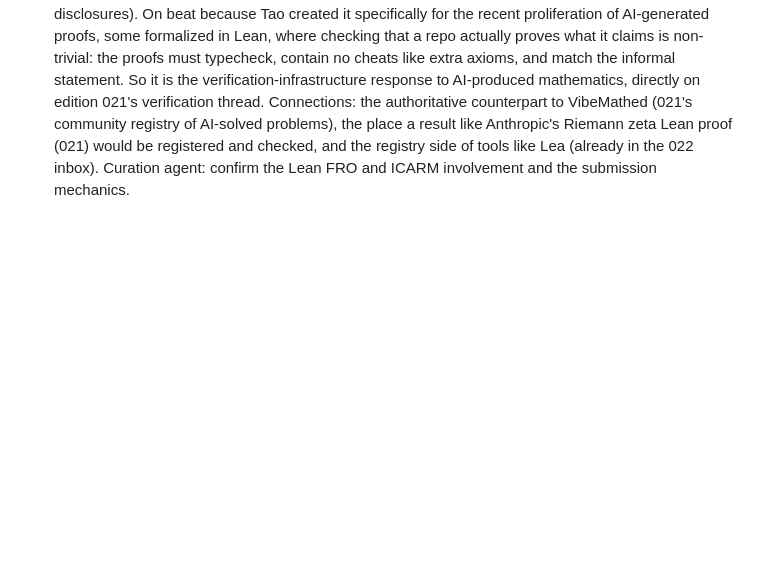
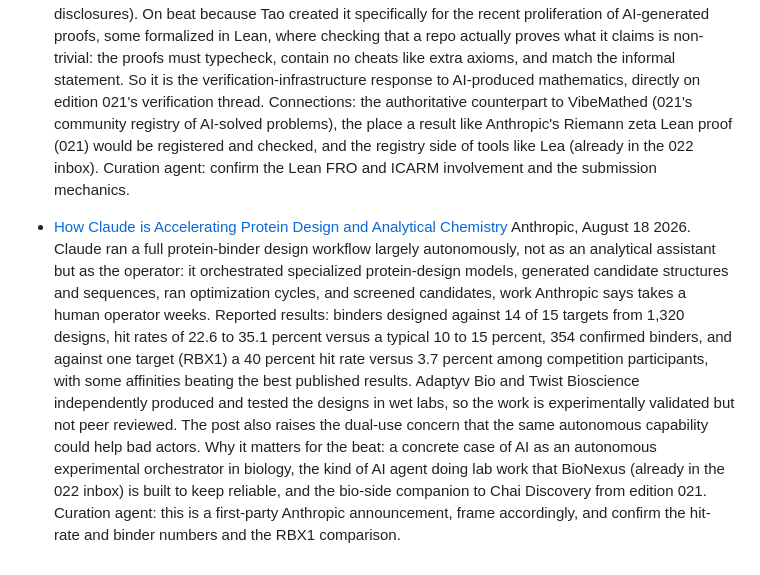
Before and after one commit to aris-pub/hallway, a Markdown page: inbox.md, the part around the change. GitHub-like rendering; blank space fills up the shorter version.

Commit message:
inbox: Claude accelerates protein design (Anthropic)

```diff
--- a/inbox.md
+++ b/inbox.md
@@ -19,3 +19,6 @@ Format:
 
 - [Palomar: a registry of Lean-verified mathematics](https://terrytao.wordpress.com/2026/08/18/palomar-a-registry-of-lean-verified-mathematics/)
   Terry Tao, August 18 2026 (registry at palomar-registry.org). Palomar is a registry of Lean-verified mathematics, incubated by the Lean FRO and ICARM and now open for submissions, meant as the analogue of a preprint server for Lean proofs. Each entry is a GitHub repo with a challenge file (a short human-readable description of the claimed results), a solution module (the proofs), and a formalization.yaml (informal description, metadata, disclosures). On beat because Tao created it specifically for the recent proliferation of AI-generated proofs, some formalized in Lean, where checking that a repo actually proves what it claims is non-trivial: the proofs must typecheck, contain no cheats like extra axioms, and match the informal statement. So it is the verification-infrastructure response to AI-produced mathematics, directly on edition 021's verification thread. Connections: the authoritative counterpart to VibeMathed (021's community registry of AI-solved problems), the place a result like Anthropic's Riemann zeta Lean proof (021) would be registered and checked, and the registry side of tools like Lea (already in the 022 inbox). Curation agent: confirm the Lean FRO and ICARM involvement and the submission mechanics.
+
+- [How Claude is Accelerating Protein Design and Analytical Chemistry](https://www.anthropic.com/research/Claude-accelerates-protein-design)
+  Anthropic, August 18 2026. Claude ran a full protein-binder design workflow largely autonomously, not as an analytical assistant but as the operator: it orchestrated specialized protein-design models, generated candidate structures and sequences, ran optimization cycles, and screened candidates, work Anthropic says takes a human operator weeks. Reported results: binders designed against 14 of 15 targets from 1,320 designs, hit rates of 22.6 to 35.1 percent versus a typical 10 to 15 percent, 354 confirmed binders, and against one target (RBX1) a 40 percent hit rate versus 3.7 percent among competition participants, with some affinities beating the best published results. Adaptyv Bio and Twist Bioscience independently produced and tested the designs in wet labs, so the work is experimentally validated but not peer reviewed. The post also raises the dual-use concern that the same autonomous capability could help bad actors. Why it matters for the beat: a concrete case of AI as an autonomous experimental orchestrator in biology, the kind of AI agent doing lab work that BioNexus (already in the 022 inbox) is built to keep reliable, and the bio-side companion to Chai Discovery from edition 021. Curation agent: this is a first-party Anthropic announcement, frame accordingly, and confirm the hit-rate and binder numbers and the RBX1 comparison.
```
